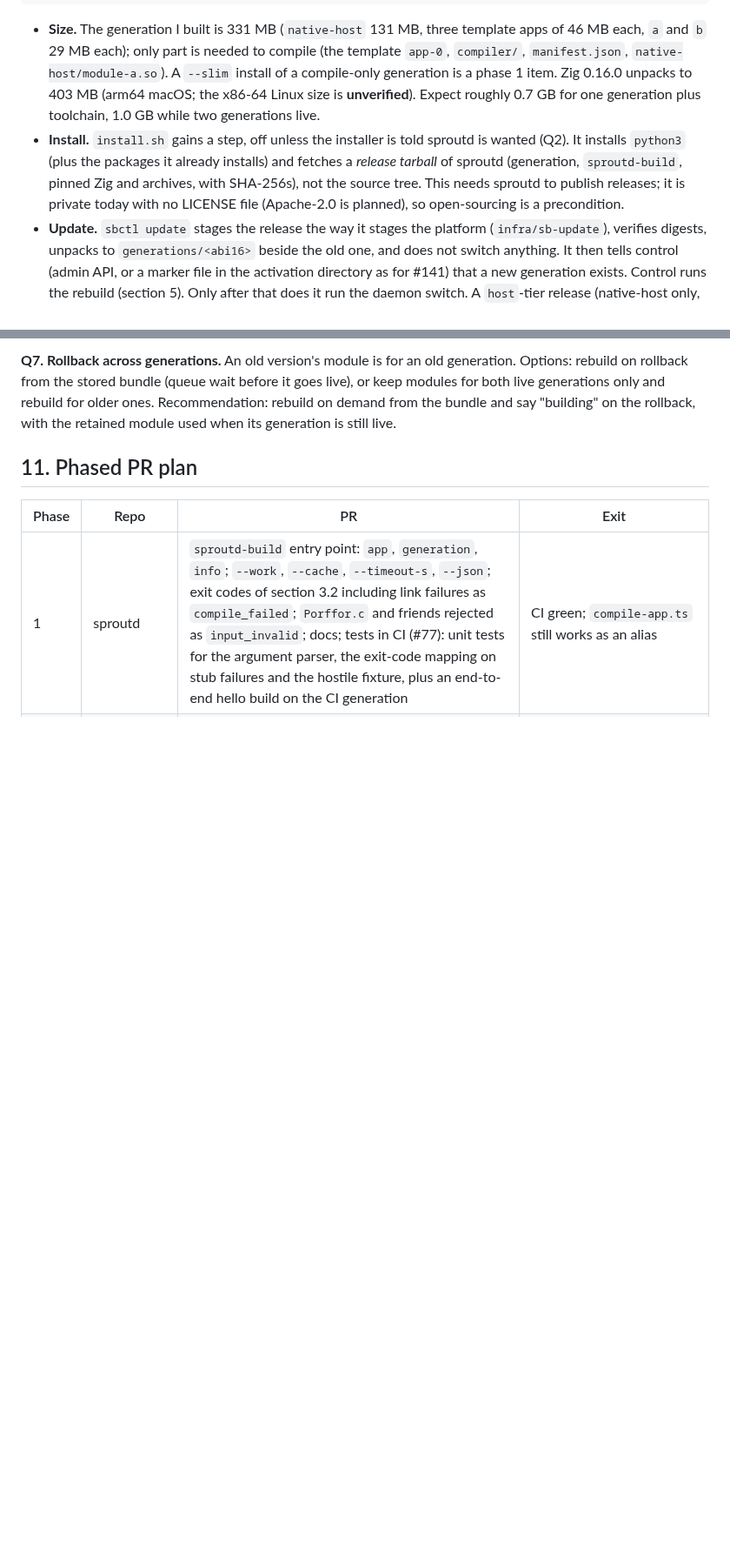
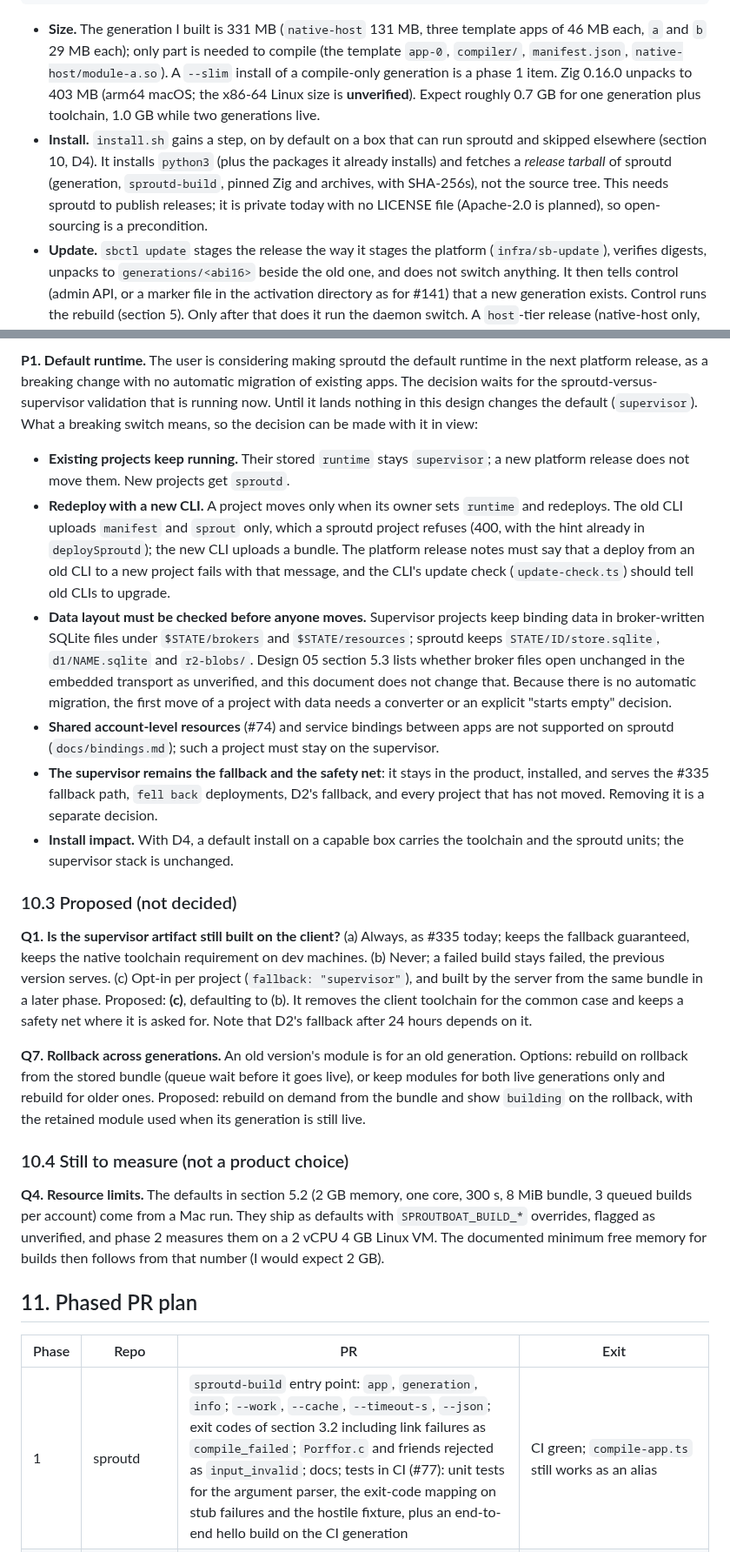
Before and after one commit to baronunread/sproutboat, a Markdown page: docs/design/06-platform-builds.md, 2 parts joined by grey strips. Shown at 87% size. GitHub-like rendering; blank space fills up the shorter version.

````diff
--- a/docs/design/06-platform-builds.md
+++ b/docs/design/06-platform-builds.md
@@ -133,7 +133,7 @@ sproutd keeps: the generation build, `sproutd-build`, the wrapper snapshot, the
 ```
 
 - **Size.** The generation I built is 331 MB (`native-host` 131 MB, three template apps of 46 MB each, `a` and `b` 29 MB each); only part is needed to compile (the template `app-0`, `compiler/`, `manifest.json`, `native-host/module-a.so`). A `--slim` install of a compile-only generation is a phase 1 item. Zig 0.16.0 unpacks to 403 MB (arm64 macOS; the x86-64 Linux size is **unverified**). Expect roughly 0.7 GB for one generation plus toolchain, 1.0 GB while two generations live.
-- **Install.** `install.sh` gains a step, off unless the installer is told sproutd is wanted (Q2). It installs `python3` (plus the packages it already installs) and fetches a _release tarball_ of sproutd (generation, `sproutd-build`, pinned Zig and archives, with SHA-256s), not the source tree. This needs sproutd to publish releases; it is private today with no LICENSE file (Apache-2.0 is planned), so open-sourcing is a precondition.
+- **Install.** `install.sh` gains a step, on by default on a box that can run sproutd and skipped elsewhere (section 10, D4). It installs `python3` (plus the packages it already installs) and fetches a _release tarball_ of sproutd (generation, `sproutd-build`, pinned Zig and archives, with SHA-256s), not the source tree. This needs sproutd to publish releases; it is private today with no LICENSE file (Apache-2.0 is planned), so open-sourcing is a precondition.
 - **Update.** `sbctl update` stages the release the way it stages the platform (`infra/sb-update`), verifies digests, unpacks to `generations/<abi16>` beside the old one, and does not switch anything. It then tells control (admin API, or a marker file in the activation directory as for #141) that a new generation exists. Control runs the rebuild (section 5). Only after that does it run the daemon switch. A `host`-tier release (native-host only, same ABI) keeps the generation directory name, because the ABI digest is unchanged, and needs only a `handover`.
 - **Rollback of the base.** The previous generation directory stays until nothing pins it, then `sbctl` removes it (keep two, as design 05 section 3.3 proposes).
 - `sbctl update` never touches `/var/lib/sproutboat`; the builds directory is under it, owned by control.
@@ -253,5 +253,22 @@ Each has a recommendation; none is decided here.
 
-**Q7. Rollback across generations.** An old version's module is for an old generation. Options: rebuild on rollback from the stored bundle (queue wait before it goes live), or keep modules for both live generations only and rebuild for older ones. Recommendation: rebuild on demand from the bundle and say "building" on the rollback, with the retained module used when its generation is still live.
+**P1. Default runtime.** The user is considering making sproutd the default runtime in the next platform release, as a breaking change with no automatic migration of existing apps. The decision waits for the sproutd-versus-supervisor validation that is running now. Until it lands nothing in this design changes the default (`supervisor`). What a breaking switch means, so the decision can be made with it in view:
+
+- **Existing projects keep running.** Their stored `runtime` stays `supervisor`; a new platform release does not move them. New projects get `sproutd`.
+- **Redeploy with a new CLI.** A project moves only when its owner sets `runtime` and redeploys. The old CLI uploads `manifest` and `sprout` only, which a sproutd project refuses (400, with the hint already in `deploySproutd`); the new CLI uploads a bundle. The platform release notes must say that a deploy from an old CLI to a new project fails with that message, and the CLI's update check (`update-check.ts`) should tell old CLIs to upgrade.
+- **Data layout must be checked before anyone moves.** Supervisor projects keep binding data in broker-written SQLite files under `$STATE/brokers` and `$STATE/resources`; sproutd keeps `STATE/ID/store.sqlite`, `d1/NAME.sqlite` and `r2-blobs/`. Design 05 section 5.3 lists whether broker files open unchanged in the embedded transport as unverified, and this document does not change that. Because there is no automatic migration, the first move of a project with data needs a converter or an explicit "starts empty" decision.
+- **Shared account-level resources** (#74) and service bindings between apps are not supported on sproutd (`docs/bindings.md`); such a project must stay on the supervisor.
+- **The supervisor remains the fallback and the safety net**: it stays in the product, installed, and serves the #335 fallback path, `fell back` deployments, D2's fallback, and every project that has not moved. Removing it is a separate decision.
+- **Install impact.** With D4, a default install on a capable box carries the toolchain and the sproutd units; the supervisor stack is unchanged.
+
+### 10.3 Proposed (not decided)
+
+**Q1. Is the supervisor artifact still built on the client?** (a) Always, as #335 today; keeps the fallback guaranteed, keeps the native toolchain requirement on dev machines. (b) Never; a failed build stays failed, the previous version serves. (c) Opt-in per project (`fallback: "supervisor"`), and built by the server from the same bundle in a later phase. Proposed: **(c)**, defaulting to (b). It removes the client toolchain for the common case and keeps a safety net where it is asked for. Note that D2's fallback after 24 hours depends on it.
+
+**Q7. Rollback across generations.** An old version's module is for an old generation. Options: rebuild on rollback from the stored bundle (queue wait before it goes live), or keep modules for both live generations only and rebuild for older ones. Proposed: rebuild on demand from the bundle and show `building` on the rollback, with the retained module used when its generation is still live.
+
+### 10.4 Still to measure (not a product choice)
+
+**Q4. Resource limits.** The defaults in section 5.2 (2 GB memory, one core, 300 s, 8 MiB bundle, 3 queued builds per account) come from a Mac run. They ship as defaults with `SPROUTBOAT_BUILD_*` overrides, flagged as unverified, and phase 2 measures them on a 2 vCPU 4 GB Linux VM. The documented minimum free memory for builds then follows from that number (I would expect 2 GB).
 
 ## 11. Phased PR plan
 
````
Also changed, not shown: other parts of docs/design/06-platform-builds.md (+16 -16 lines).
